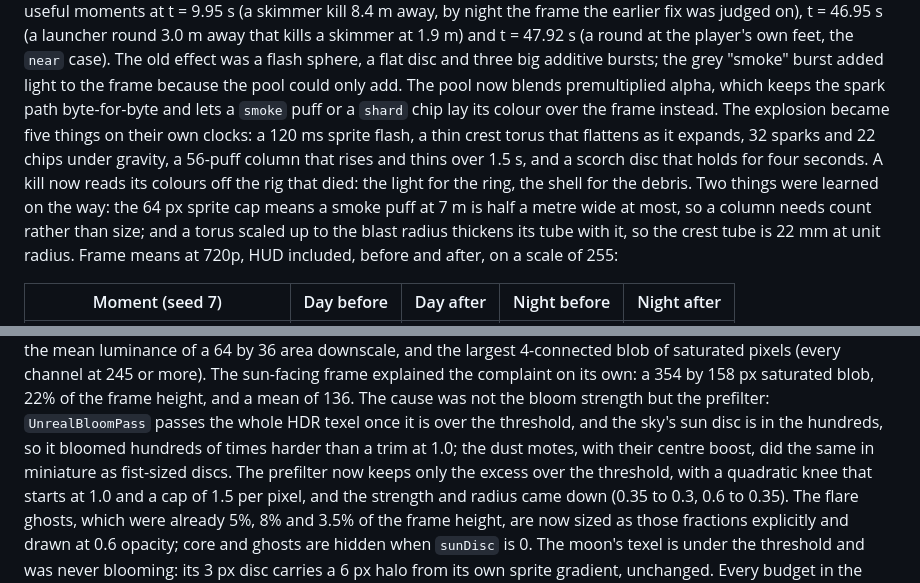
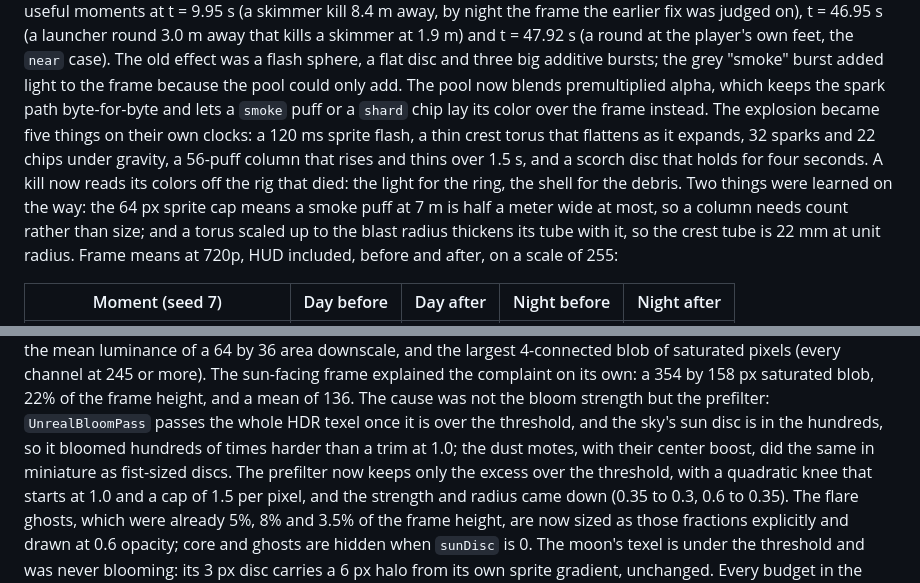
Before and after one commit to agh/ringfall, a Markdown page: docs/journey/README.md, 2 parts joined by grey strips. Drawn GitHub-style.

Commit message:
fix(docs): US spellings in docs landed by #60 so the docs hygiene gate passes on main
Five British spellings in docs/design-doc.md and docs/journey/README.md
merged after #43's spelling pass; typos now blocks on them in the
Docs hygiene job. Spelling only, no other changes.

Co-Authored-By: Claude Fable 5.1 <noreply@anthropic.com>
Claude-Session: https://claude.ai/code/session_01BCs3NGF2pQgsfGiGV3UdVy
(cherry picked from commit e7deb0033d1f1c549c0f67cfb2b2ed3b720b9785)

```diff
--- a/docs/journey/README.md
+++ b/docs/journey/README.md
@@ -516,13 +516,13 @@ case). The old effect was a flash sphere, a flat disc and three big additive
 bursts; the grey "smoke" burst added light to the frame because the pool
 could only add. The pool now blends premultiplied alpha, which keeps the
 spark path byte-for-byte and lets a `smoke` puff or a `shard` chip lay its
-colour over the frame instead. The explosion became five things on their
+color over the frame instead. The explosion became five things on their
 own clocks: a 120 ms sprite flash, a thin crest torus that flattens as it
 expands, 32 sparks and 22 chips under gravity, a 56-puff column that rises
 and thins over 1.5 s, and a scorch disc that holds for four seconds. A
-kill now reads its colours off the rig that died: the light for the ring,
+kill now reads its colors off the rig that died: the light for the ring,
 the shell for the debris. Two things were learned on the way: the 64 px
-sprite cap means a smoke puff at 7 m is half a metre wide at most, so a
+sprite cap means a smoke puff at 7 m is half a meter wide at most, so a
 column needs count rather than size; and a torus scaled up to the blast
 radius thickens its tube with it, so the crest tube is 22 mm at unit
 radius. Frame means at 720p, HUD included, before and after, on a scale of
@@ -561,7 +561,7 @@ height, and a mean of 136. The cause was not the bloom strength but the
 prefilter: `UnrealBloomPass` passes the whole HDR texel once it is over
 the threshold, and the sky's sun disc is in the hundreds, so it bloomed
 hundreds of times harder than a trim at 1.0; the dust motes, with their
-centre boost, did the same in miniature as fist-sized discs. The
+center boost, did the same in miniature as fist-sized discs. The
 prefilter now keeps only the excess over the threshold, with a quadratic
 knee that starts at 1.0 and a cap of 1.5 per pixel, and the strength and
 radius came down (0.35 to 0.3, 0.6 to 0.35). The flare ghosts, which
```
Also changed, not shown: docs/design-doc.md (+1 -1 lines).
